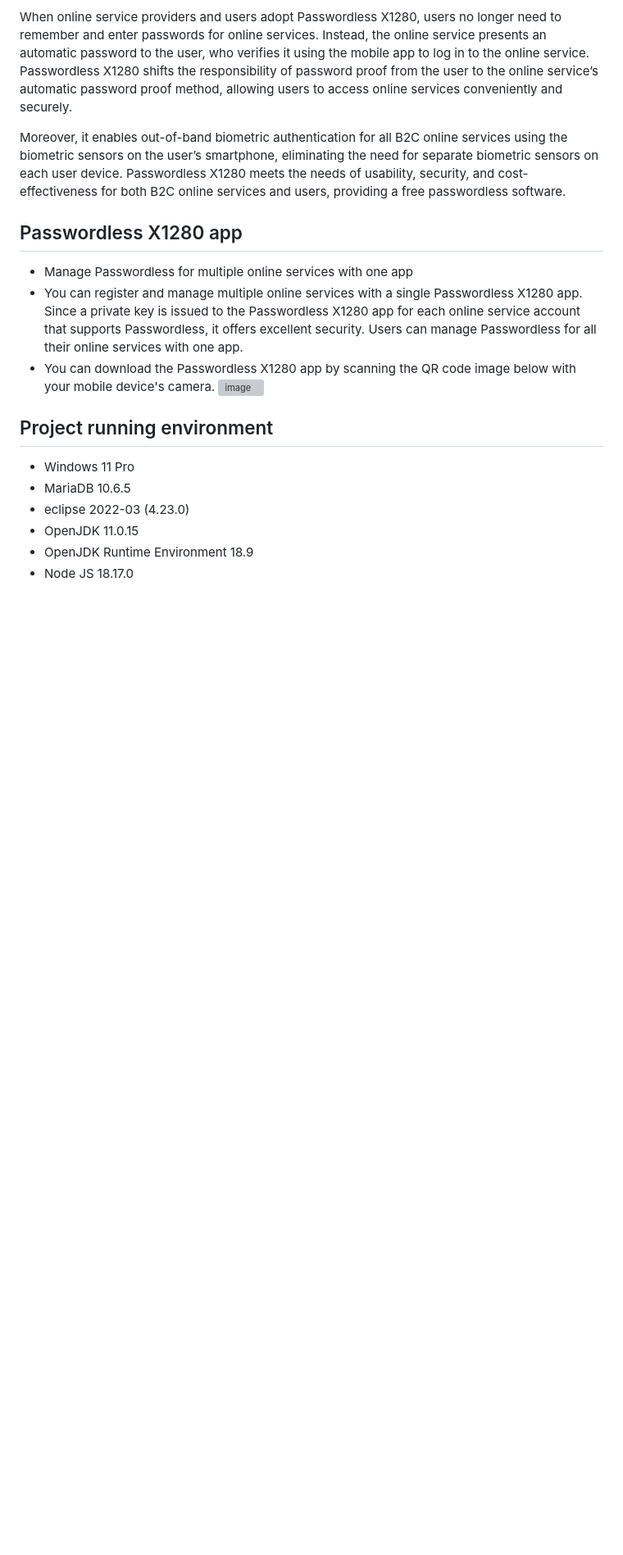
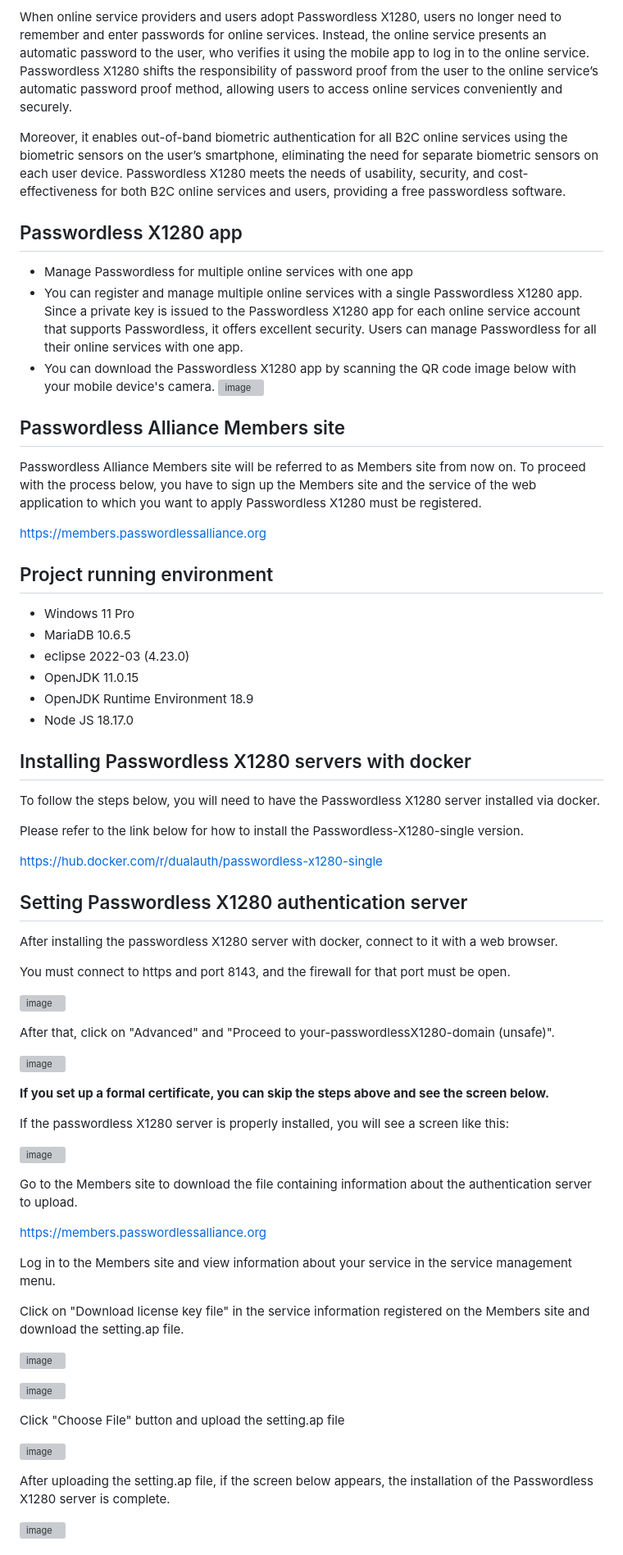
Before and after one commit to PasswordlessAlliance/PasswordlessX1280-with-ReactJS-webservice, a Markdown page: README.md, the part around one of its changes. Shown at 82% size. Rendered like a GitHub page; blank space fills up the shorter version; grey boxes are pictures that could not be loaded.

Commit message:
Update README.md
Add information

```diff
--- a/README.md
+++ b/README.md
@@ -13,6 +13,12 @@ Moreover, it enables out-of-band biometric authentication for all B2C online ser
 + You can download the Passwordless X1280 app by scanning the QR code image below with your mobile device's camera.
   ![image](https://github.com/user-attachments/assets/0b144f67-0257-4b24-bc09-1d1dd54e1f52)
 
+## Passwordless Alliance Members site
+Passwordless Alliance Members site will be referred to as Members site from now on.
+To proceed with the process below, you have to sign up the Members site and the service of the web application to which you want to apply Passwordless X1280 must be registered.
+
+[https://members.passwordlessalliance.org](https://members.passwordlessalliance.org)
+
 ## Project running environment
 * Windows 11 Pro
 * MariaDB 10.6.5
@@ -20,3 +26,57 @@ Moreover, it enables out-of-band biometric authentication for all B2C online ser
 * OpenJDK 11.0.15
 * OpenJDK Runtime Environment 18.9
 * Node JS 18.17.0
+
+## Installing Passwordless X1280 servers with docker
+
+   To follow the steps below, you will need to have the Passwordless X1280 server installed via docker.
+
+   Please refer to the link below for how to install the Passwordless-X1280-single version.
+
+   [https://hub.docker.com/r/dualauth/passwordless-x1280-single](https://hub.docker.com/r/dualauth/passwordless-x1280-single)
+
+
+## Setting Passwordless X1280 authentication server
+
+   After installing the passwordless X1280 server with docker, connect to it with a web browser.
+
+   You must connect to https and port 8143, and the firewall for that port must be open.
+
+   ![image](https://github.com/user-attachments/assets/3bc27928-ee44-4449-8d77-e058d60cc3b4)
+
+   After that, click on "Advanced" and "Proceed to your-passwordlessX1280-domain (unsafe)".
+
+   ![image](https://github.com/user-attachments/assets/0d8cb79d-f605-45e2-916f-1f37f1961de4)
+
+
+   **If you set up a formal certificate, you can skip the steps above and see the screen below.**
+
+
+   If the passwordless X1280 server is properly installed, you will see a screen like this:
+
+   ![image](https://github.com/user-attachments/assets/2d05f687-5243-4749-b444-b016e5be8db6)
+
+
+   Go to the Members site to download the file containing information about the authentication server to upload.
+
+   [https://members.passwordlessalliance.org](https://members.passwordlessalliance.org)
+
+   Log in to the Members site and view information about your service in the service management menu.
+
+   Click on "Download license key file" in the service information registered on the Members site and download the setting.ap file.
+
+   ![image](https://github.com/user-attachments/assets/955c0286-0f8a-4cc6-a7e8-0d56e4564e4f)
+
+   ![image](https://github.com/user-attachments/assets/23c024ac-ba41-4dc6-8ae2-f9341bf27cf5)
+
+
+   Click "Choose File" button and upload the setting.ap file
+
+   ![image](https://github.com/user-attachments/assets/285f8e7e-0450-4eae-a77b-335d72f0fe9c)
+
+
+   After uploading the setting.ap file, if the screen below appears, the installation of the Passwordless X1280 server is complete.
+
+   ![image](https://github.com/user-attachments/assets/913874f3-9b5a-48d5-b59c-88f6ca5ef7f4)
+
+
```
Also changed, not shown: other parts of README.md (+39 -0 lines).
